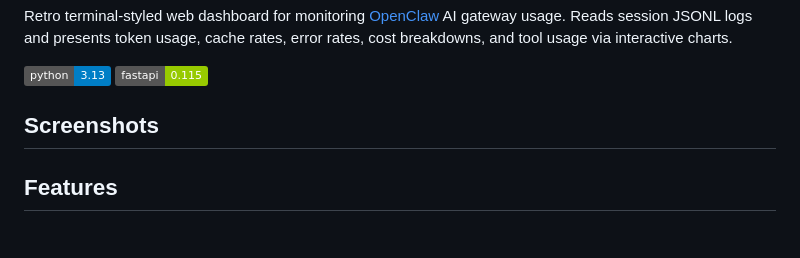
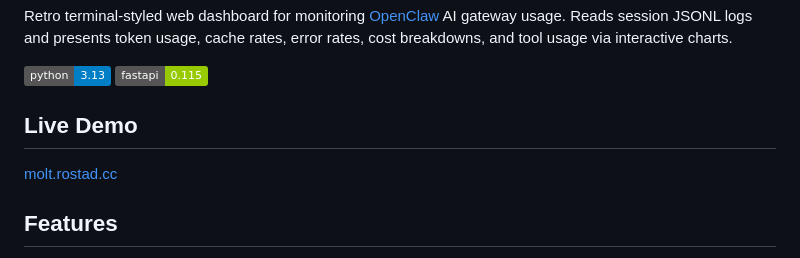
Before and after one commit to rostaddotcc/claw-usage-dashboard, a Markdown page: README.md, the part around the change. Rendered like a GitHub page; badges without logos.

Commit message:
added demo link to index.html

```diff
--- a/README.md
+++ b/README.md
@@ -5,9 +5,9 @@ Retro terminal-styled web dashboard for monitoring [OpenClaw](https://github.com
 ![Python](https://img.shields.io/badge/python-3.13-blue)
 ![FastAPI](https://img.shields.io/badge/fastapi-0.115-green)
 
-## Screenshots
+## Live Demo
 
-<!-- Add screenshots here -->
+[molt.rostad.cc](https://molt.rostad.cc)
 
 ## Features
 
```
